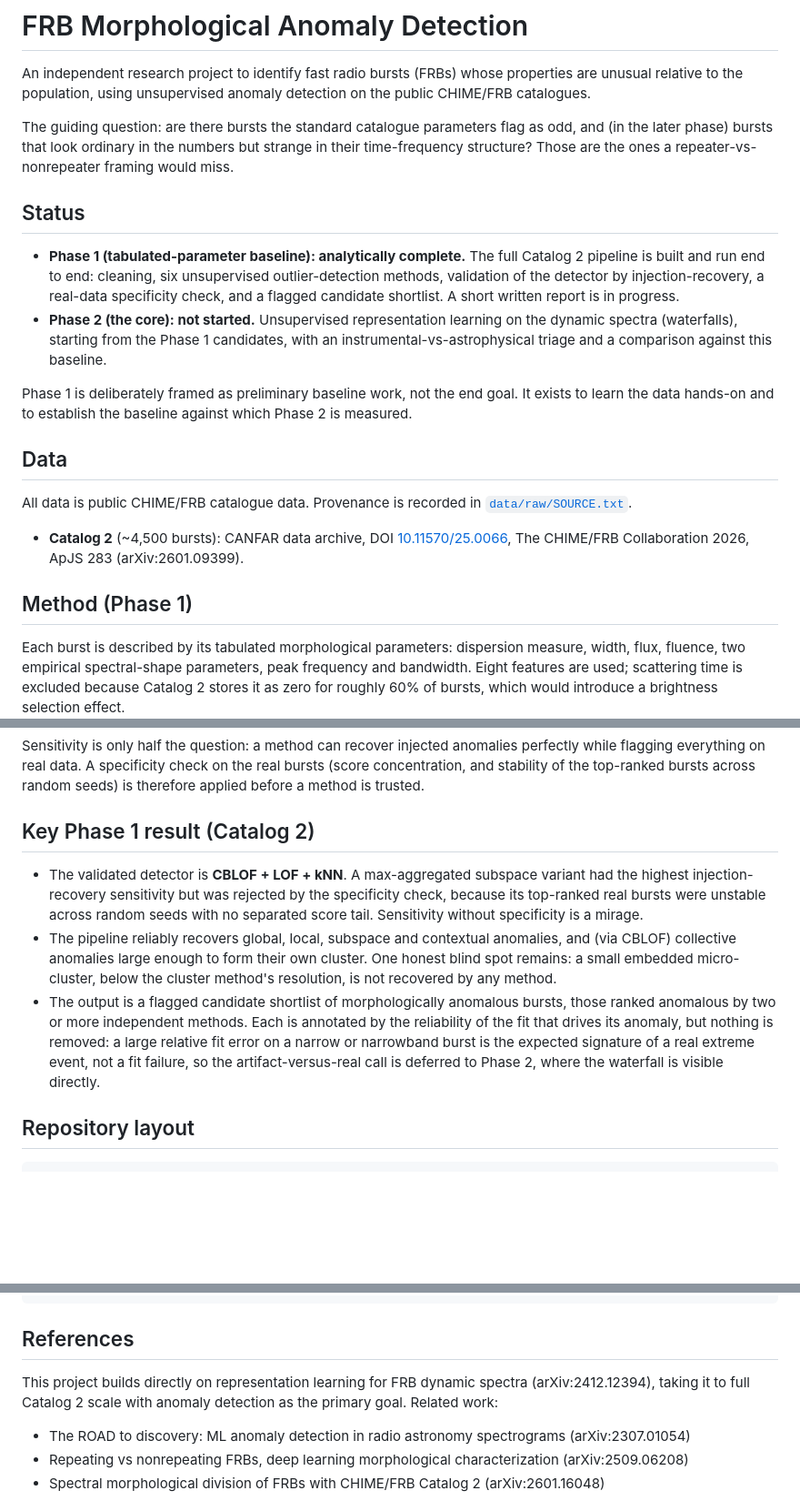
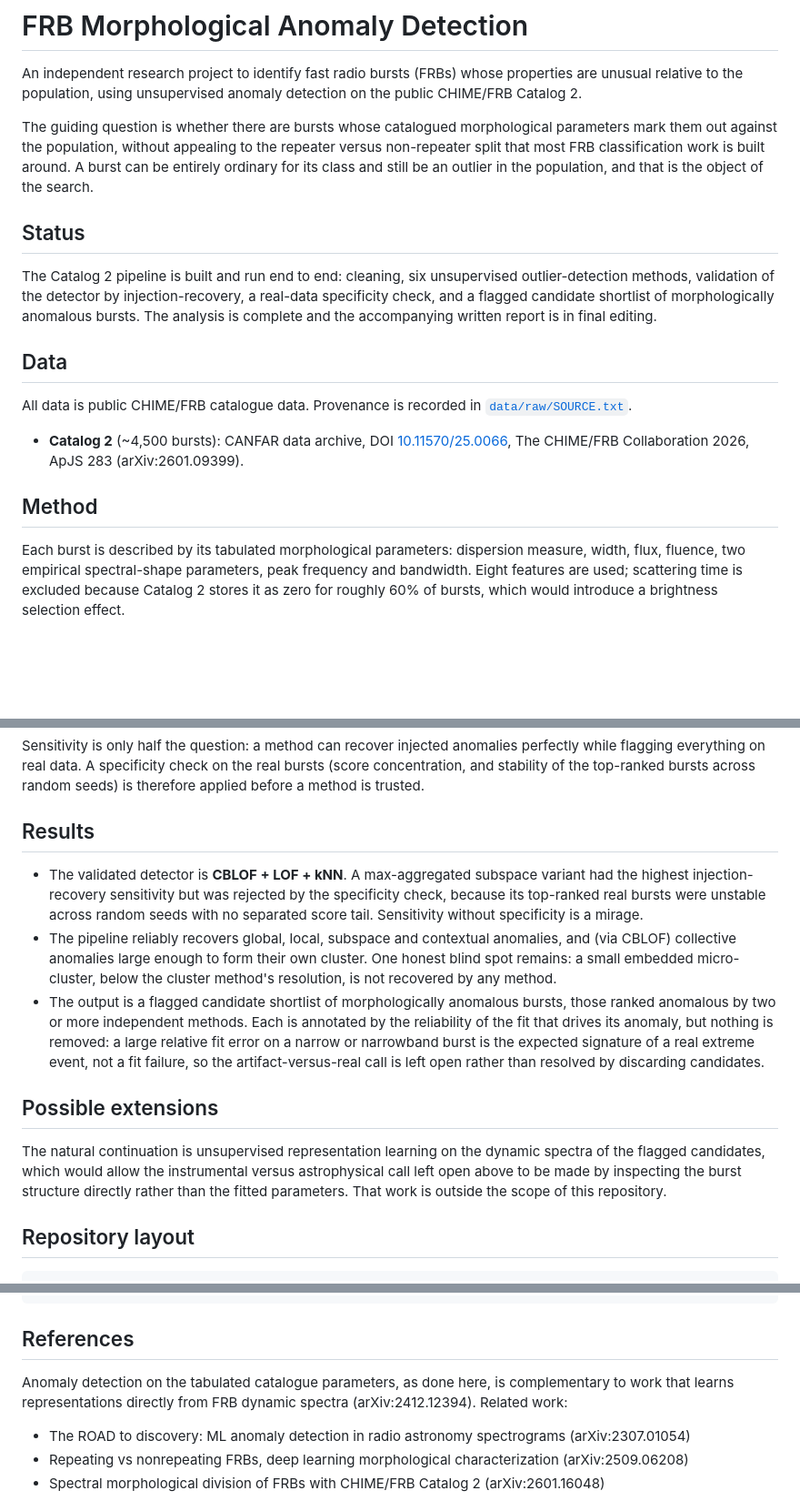
Before and after one commit to exicxx/FRBAnomalyDetection, a Markdown page: README.md, 3 parts joined by grey strips. Shown at 91% size. Drawn GitHub-style; blank space fills up the shorter version.

Commit message:
Scope README to the completed tabulated-parameter analysis

```diff
--- a/README.md
+++ b/README.md
@@ -2,27 +2,21 @@
 
 An independent research project to identify fast radio bursts (FRBs) whose
 properties are unusual relative to the population, using unsupervised
-anomaly detection on the public CHIME/FRB catalogues.
+anomaly detection on the public CHIME/FRB Catalog 2.
 
-The guiding question: are there bursts the standard catalogue parameters flag as
-odd, and (in the later phase) bursts that look ordinary in the numbers but
-strange in their time-frequency structure? Those are the ones a repeater-vs-nonrepeater
-framing would miss.
+The guiding question is whether there are bursts whose catalogued morphological
+parameters mark them out against the population, without appealing to the
+repeater versus non-repeater split that most FRB classification work is built
+around. A burst can be entirely ordinary for its class and still be an outlier in
+the population, and that is the object of the search.
 
 ## Status
 
-- **Phase 1 (tabulated-parameter baseline): analytically complete.** The full
-  Catalog 2 pipeline is built and run end to end: cleaning, six unsupervised
-  outlier-detection methods, validation of the detector by injection-recovery, a
-  real-data specificity check, and a flagged candidate shortlist. A short written
-  report is in progress.
-- **Phase 2 (the core): not started.** Unsupervised representation learning on the
-  dynamic spectra (waterfalls), starting from the Phase 1 candidates, with an
-  instrumental-vs-astrophysical triage and a comparison against this baseline.
-
-Phase 1 is deliberately framed as preliminary baseline work, not the end goal. It
-exists to learn the data hands-on and to establish the baseline against which Phase
-2 is measured.
+The Catalog 2 pipeline is built and run end to end: cleaning, six unsupervised
+outlier-detection methods, validation of the detector by injection-recovery, a
+real-data specificity check, and a flagged candidate shortlist of morphologically
+anomalous bursts. The analysis is complete and the accompanying written report is
+in final editing.
 
 ## Data
 
@@ -33,7 +27,7 @@ All data is public CHIME/FRB catalogue data. Provenance is recorded in
   DOI [10.11570/25.0066](https://doi.org/10.11570/25.0066), The CHIME/FRB
   Collaboration 2026, ApJS 283 (arXiv:2601.09399).
 
-## Method (Phase 1)
+## Method
 
 Each burst is described by its tabulated morphological parameters: dispersion
 measure, width, flux, fluence, two empirical spectral-shape parameters, peak
@@ -64,7 +58,7 @@ perfectly while flagging everything on real data. A specificity check on the rea
 bursts (score concentration, and stability of the top-ranked bursts across random
 seeds) is therefore applied before a method is trusted.
 
-## Key Phase 1 result (Catalog 2)
+## Results
 
 - The validated detector is **CBLOF + LOF + kNN**. A max-aggregated subspace
   variant had the highest injection-recovery sensitivity but was rejected by the
@@ -79,7 +73,15 @@ seeds) is therefore applied before a method is trusted.
   the reliability of the fit that drives its anomaly, but nothing is removed: a
   large relative fit error on a narrow or narrowband burst is the expected signature
   of a real extreme event, not a fit failure, so the artifact-versus-real call is
-  deferred to Phase 2, where the waterfall is visible directly.
+  left open rather than resolved by discarding candidates.
+
+## Possible extensions
+
+The natural continuation is unsupervised representation learning on the dynamic
+spectra of the flagged candidates, which would allow the instrumental versus
+astrophysical call left open above to be made by inspecting the burst structure
+directly rather than the fitted parameters. That work is outside the scope of this
+repository.
 
 ## Repository layout
 
@@ -139,9 +141,9 @@ pytest
 
 ## References
 
-This project builds directly on representation learning for FRB dynamic spectra
-(arXiv:2412.12394), taking it to full Catalog 2 scale with anomaly detection as
-the primary goal. Related work:
+Anomaly detection on the tabulated catalogue parameters, as done here, is
+complementary to work that learns representations directly from FRB dynamic
+spectra (arXiv:2412.12394). Related work:
 
 - The ROAD to discovery: ML anomaly detection in radio astronomy spectrograms (arXiv:2307.01054)
 - Repeating vs nonrepeating FRBs, deep learning morphological characterization (arXiv:2509.06208)
```
Also changed, not shown: other parts of README.md (+1 -1 lines).
